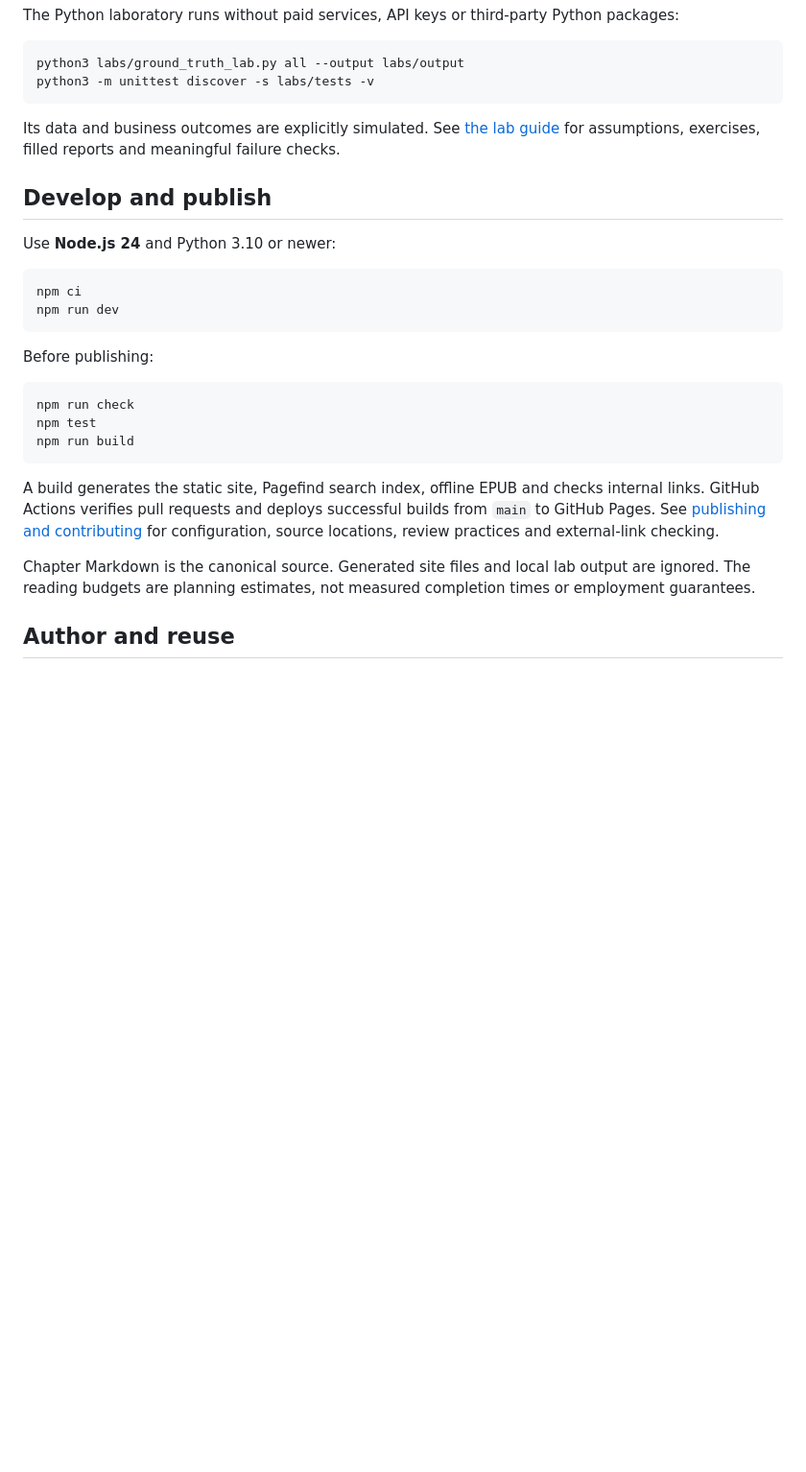
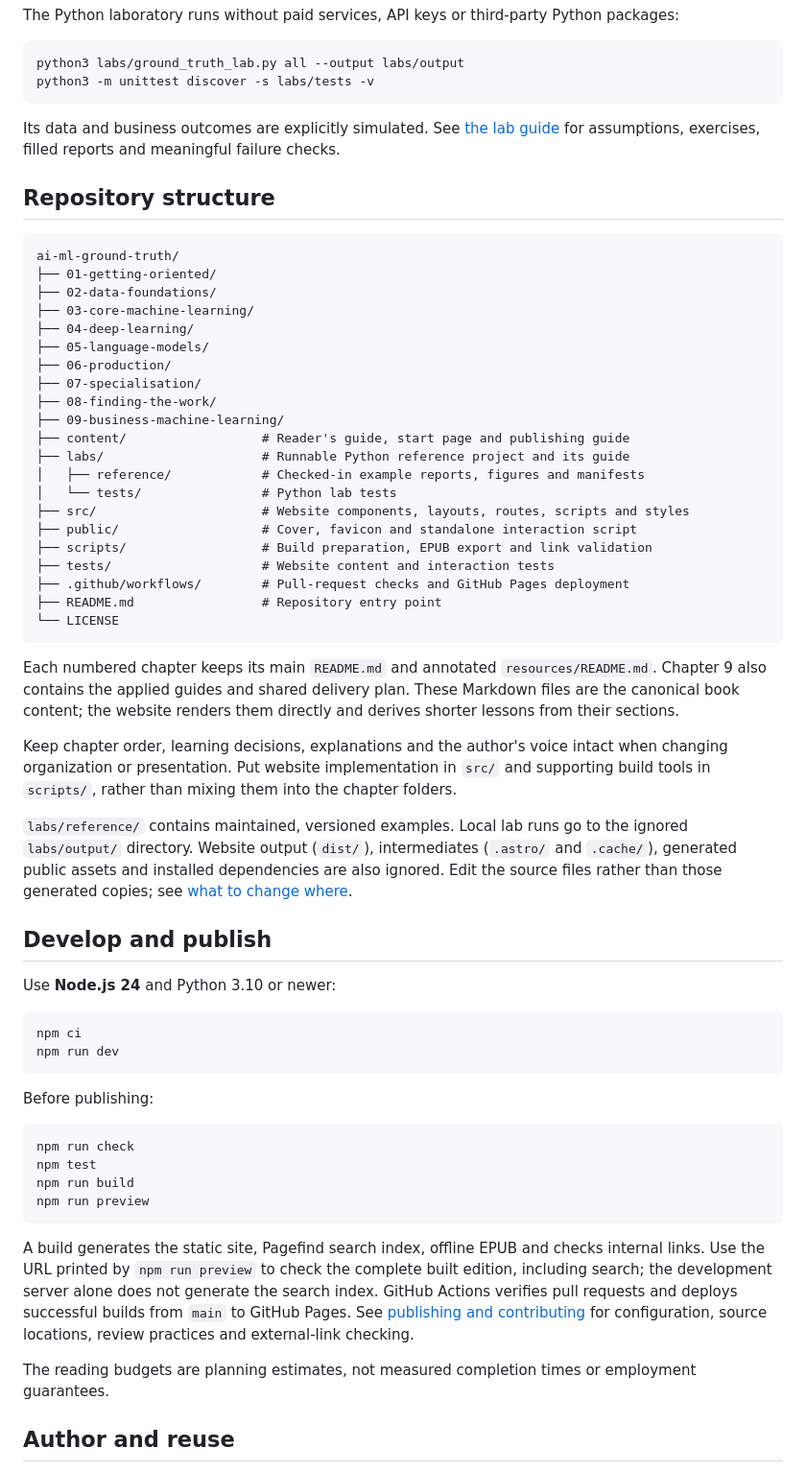
Before and after one commit to santoshshinde2012/ai-ml-ground-truth, a Markdown page: README.md, the part around one of its changes. Shown at 96% size. Rendered like a GitHub page; blank space fills up the shorter version.

Commit message:
Clarify repository structure and preserve the original learning approach

````diff
--- a/README.md
+++ b/README.md
@@ -47,6 +58,45 @@ python3 -m unittest discover -s labs/tests -v
 Its data and business outcomes are explicitly simulated. See [the lab guide](labs/README.md) for
 assumptions, exercises, filled reports and meaningful failure checks.
 
+## Repository structure
+
+```text
+ai-ml-ground-truth/
+├── 01-getting-oriented/
+├── 02-data-foundations/
+├── 03-core-machine-learning/
+├── 04-deep-learning/
+├── 05-language-models/
+├── 06-production/
+├── 07-specialisation/
+├── 08-finding-the-work/
+├── 09-business-machine-learning/
+├── content/                  # Reader's guide, start page and publishing guide
+├── labs/                     # Runnable Python reference project and its guide
+│   ├── reference/            # Checked-in example reports, figures and manifests
+│   └── tests/                # Python lab tests
+├── src/                      # Website components, layouts, routes, scripts and styles
+├── public/                   # Cover, favicon and standalone interaction script
+├── scripts/                  # Build preparation, EPUB export and link validation
+├── tests/                    # Website content and interaction tests
+├── .github/workflows/        # Pull-request checks and GitHub Pages deployment
+├── README.md                 # Repository entry point
+└── LICENSE
+```
+
+Each numbered chapter keeps its main `README.md` and annotated `resources/README.md`. Chapter 9
+also contains the applied guides and shared delivery plan. These Markdown files are the canonical
+book content; the website renders them directly and derives shorter lessons from their sections.
+
+Keep chapter order, learning decisions, explanations and the author's voice intact when changing
+organization or presentation. Put website implementation in `src/` and supporting build tools in
+`scripts/`, rather than mixing them into the chapter folders.
+
+`labs/reference/` contains maintained, versioned examples. Local lab runs go to the ignored
+`labs/output/` directory. Website output (`dist/`), intermediates (`.astro/` and `.cache/`), generated
+public assets and installed dependencies are also ignored. Edit the source files rather than those
+generated copies; see [what to change where](content/publishing.md#what-to-change-where).
+
 ## Develop and publish
 
 Use **Node.js 24** and Python 3.10 or newer:
@@ -62,14 +112,16 @@ Before publishing:
 npm run check
 npm test
 npm run build
+npm run preview
 ```
 
 A build generates the static site, Pagefind search index, offline EPUB and checks internal links.
+Use the URL printed by `npm run preview` to check the complete built edition, including search;
+the development server alone does not generate the search index.
 GitHub Actions verifies pull requests and deploys successful builds from `main` to GitHub Pages.
 See [publishing and contributing](content/publishing.md) for configuration, source locations,
 review practices and external-link checking.
 
-Chapter Markdown is the canonical source. Generated site files and local lab output are ignored.
 The reading budgets are planning estimates, not measured completion times or employment guarantees.
 
 ## Author and reuse
````
Also changed, not shown: other parts of README.md (+18 -7 lines), content/publishing.md (+34 -0 lines).
